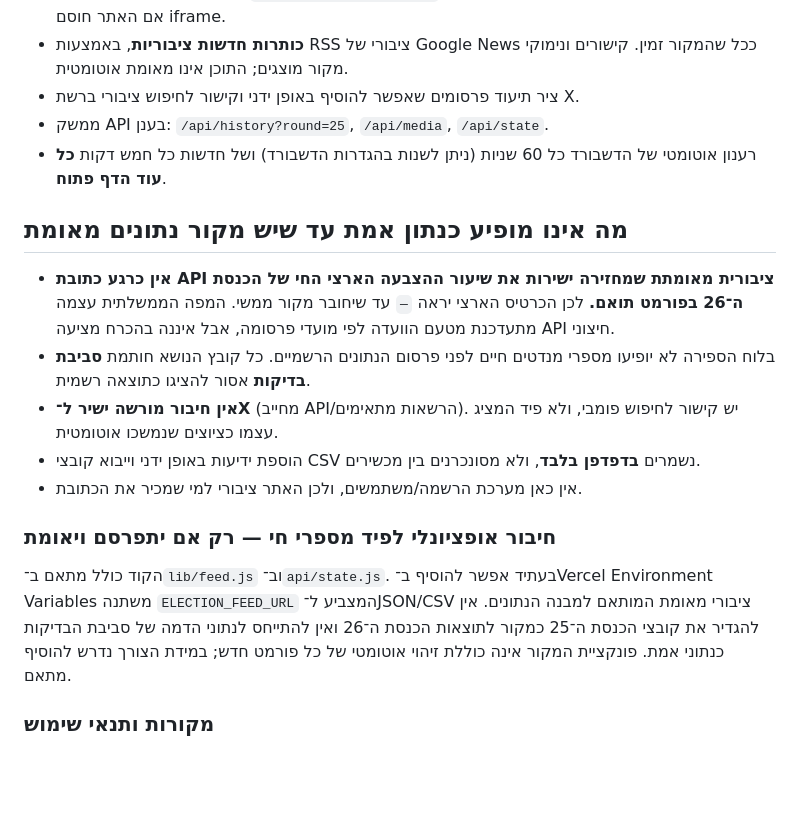
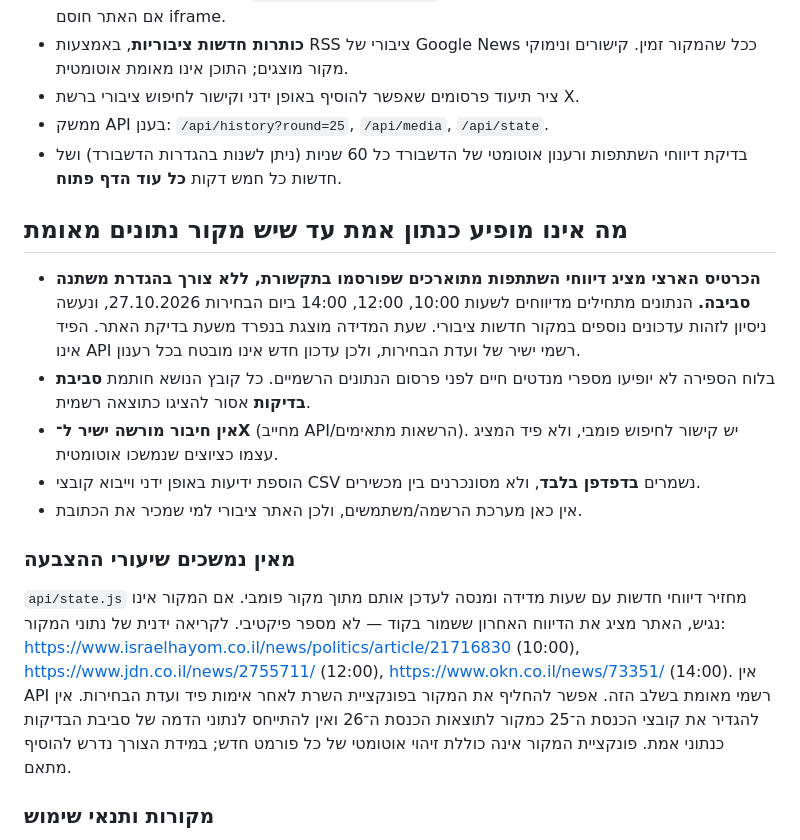
Before and after one commit to yohaiavodot1111-cmyk/electionpulse, a Markdown page: README.md, the part around the change. GitHub-like rendering; blank space fills up the shorter version.

Commit message:
Document verified turnout snapshots and limitations of news-source refresh

```diff
--- a/README.md
+++ b/README.md
@@ -23,19 +23,19 @@
 - **כותרות חדשות ציבוריות**, באמצעות RSS ציבורי של Google News ככל שהמקור זמין. קישורים ונימוקי מקור מוצגים; התוכן אינו מאומת אוטומטית.
 - ציר תיעוד פרסומים שאפשר להוסיף באופן ידני וקישור לחיפוש ציבורי ברשת X.
 - ממשק API בענן: `/api/history?round=25`, `/api/media`, `/api/state`.
-- רענון אוטומטי של הדשבורד כל 60 שניות (ניתן לשנות בהגדרות הדשבורד) ושל חדשות כל חמש דקות **כל עוד הדף פתוח**.
+- בדיקת דיווחי השתתפות ורענון אוטומטי של הדשבורד כל 60 שניות (ניתן לשנות בהגדרות הדשבורד) ושל חדשות כל חמש דקות **כל עוד הדף פתוח**.
 
 ## מה אינו מופיע כנתון אמת עד שיש מקור נתונים מאומת
 
-- **אין כרגע כתובת API ציבורית מאומתת שמחזירה ישירות את שיעור ההצבעה הארצי החי של הכנסת ה־26 בפורמט תואם.** לכן הכרטיס הארצי יראה `—` עד שיחובר מקור ממשי. המפה הממשלתית עצמה מתעדכנת מטעם הוועדה לפי מועדי פרסומה, אבל איננה בהכרח מציעה API חיצוני.
+- **הכרטיס הארצי מציג דיווחי השתתפות מתוארכים שפורסמו בתקשורת, ללא צורך בהגדרת משתנה סביבה.** הנתונים מתחילים מדיווחים לשעות 10:00, 12:00, 14:00 ביום הבחירות 27.10.2026, ונעשה ניסיון לזהות עדכונים נוספים במקור חדשות ציבורי. שעת המדידה מוצגת בנפרד משעת בדיקת האתר. הפיד אינו API רשמי ישיר של ועדת הבחירות, ולכן עדכון חדש אינו מובטח בכל רענון.
 - בלוח הספירה לא יופיעו מספרי מנדטים חיים לפני פרסום הנתונים הרשמיים. כל קובץ הנושא חותמת **סביבת בדיקות** אסור להציגו כתוצאה רשמית.
 - **אין חיבור מורשה ישיר ל־X** (מחייב API/הרשאות מתאימים). יש קישור לחיפוש פומבי, ולא פיד המציג עצמו כציוצים שנמשכו אוטומטית.
 - הוספת ידיעות באופן ידני וייבוא קובצי CSV נשמרים **בדפדפן בלבד**, ולא מסונכרנים בין מכשירים.
 - אין כאן מערכת הרשמה/משתמשים, ולכן האתר ציבורי למי שמכיר את הכתובת.
 
-### חיבור אופציונלי לפיד מספרי חי — רק אם יתפרסם ויאומת
+### מאין נמשכים שיעורי ההצבעה
 
-הקוד כולל מתאם ב־`lib/feed.js` וב־`api/state.js`. בעתיד אפשר להוסיף ב־Vercel Environment Variables משתנה `ELECTION_FEED_URL` המצביע ל־JSON/CSV ציבורי מאומת המותאם למבנה הנתונים. אין להגדיר את קובצי הכנסת ה־25 כמקור לתוצאות הכנסת ה־26 ואין להתייחס לנתוני הדמה של סביבת הבדיקות כנתוני אמת. פונקציית המקור אינה כוללת זיהוי אוטומטי של כל פורמט חדש; במידת הצורך נדרש להוסיף מתאם.
+`api/state.js` מחזיר דיווחי חדשות עם שעות מדידה ומנסה לעדכן אותם מתוך מקור פומבי. אם המקור אינו נגיש, האתר מציג את הדיווח האחרון ששמור בקוד — לא מספר פיקטיבי. לקריאה ידנית של נתוני המקור: https://www.israelhayom.co.il/news/politics/article/21716830 (10:00), https://www.jdn.co.il/news/2755711/ (12:00), https://www.okn.co.il/news/73351/ (14:00). אין API רשמי מאומת בשלב הזה. אפשר להחליף את המקור בפונקציית השרת לאחר אימות פיד ועדת הבחירות. אין להגדיר את קובצי הכנסת ה־25 כמקור לתוצאות הכנסת ה־26 ואין להתייחס לנתוני הדמה של סביבת הבדיקות כנתוני אמת. פונקציית המקור אינה כוללת זיהוי אוטומטי של כל פורמט חדש; במידת הצורך נדרש להוסיף מתאם.
 
 ### מקורות ותנאי שימוש
 
```
